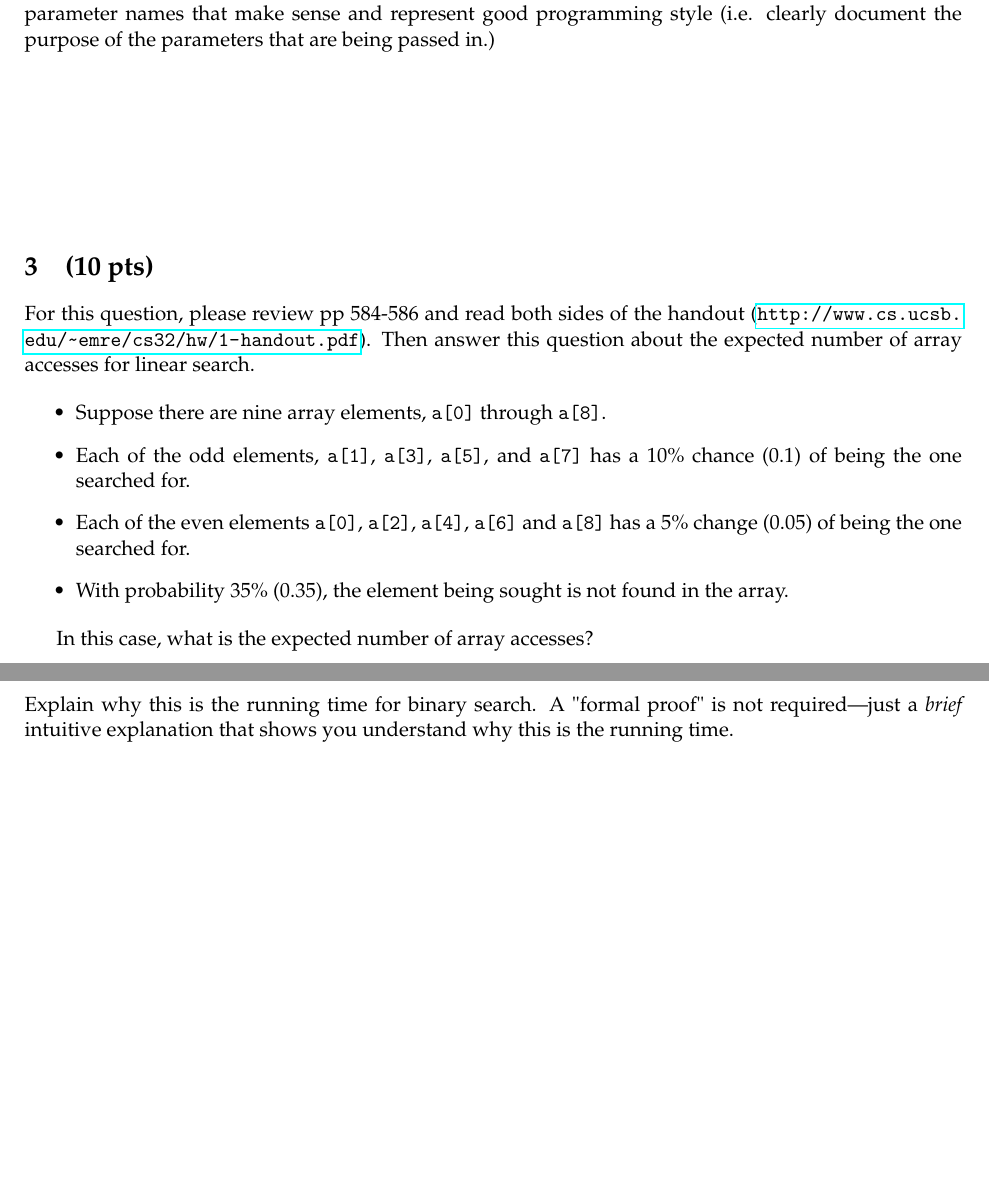
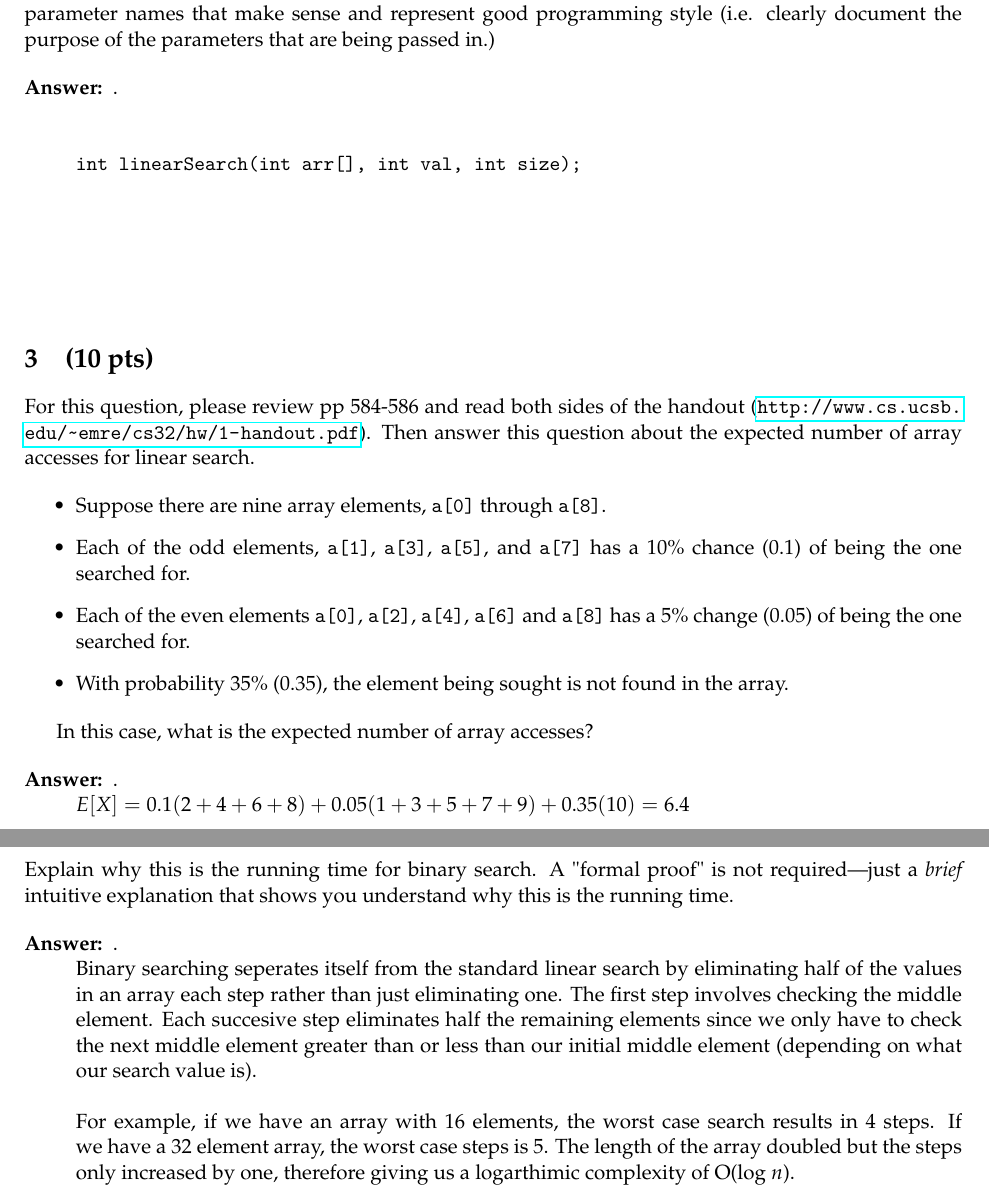
Before and after one commit to BK1031/cs32, a LaTeX problem sheet (hw1/hw1.tex): two parts of pages 2 and 3 of 3, joined at a grey line, cut so that both start at the same text, the shorter picture padded with empty space. Compiled offline with pdfLaTeX.

Commit message:
finshed hw1

```diff
--- a/hw1/hw1.tex
+++ b/hw1/hw1.tex
@@ -93,7 +93,14 @@ and -1 if the value is not found. Choose parameter names that make
 sense and represent good programming style (i.e. clearly document
 the purpose of the parameters that are being passed in.)
 
-\vspace{8em}
+\begin{description}
+    \item[Answer:] .\\
+    \begin{verbatim}
+int linearSearch(int arr[], int val, int size);
+    \end{verbatim}
+\end{description}
+
+\vspace{4em}
 
 \section{(10 pts)}
 \label{sec:orgfab6161}
@@ -111,6 +118,12 @@ linear search.
 \end{itemize}
 
 In this case, what is the expected number of array accesses?
+
+
+\begin{description}
+    \item[Answer:] .\\
+    $E[X] = 0.1(2+4+6+8) + 0.05(1+3+5+7+9) + 0.35(10) = 6.4$
+\end{description}
 
 \newpage
 
@@ -136 +155,11 @@ Explain why this is the running time for binary search. A "formal proof" is not
+\begin{description}
+    \item[Answer:] .\\
+     Binary searching seperates itself from the standard linear search by eliminating half of the values in an array each step rather than just eliminating one.
+     The first step involves checking the middle element.
+     Each succesive step eliminates half the remaining elements since we only have to check the next middle element greater than or less than our initial middle element (depending on what our search value is).\\\\
+     For example, if we have an array with 16 elements, the worst case search results in 4 steps.
+     If we have a 32 element array, the worst case steps is 5.
+     The length of the array doubled but the steps only increased by one, therefore giving us a logarthimic complexity of O(log $n$).
+\end{description}
+
 \end{document}
```
Also changed, not shown: hw1/hw1.pdf, hw1/hw1.tex (6 more changed lines), 4 other files.
